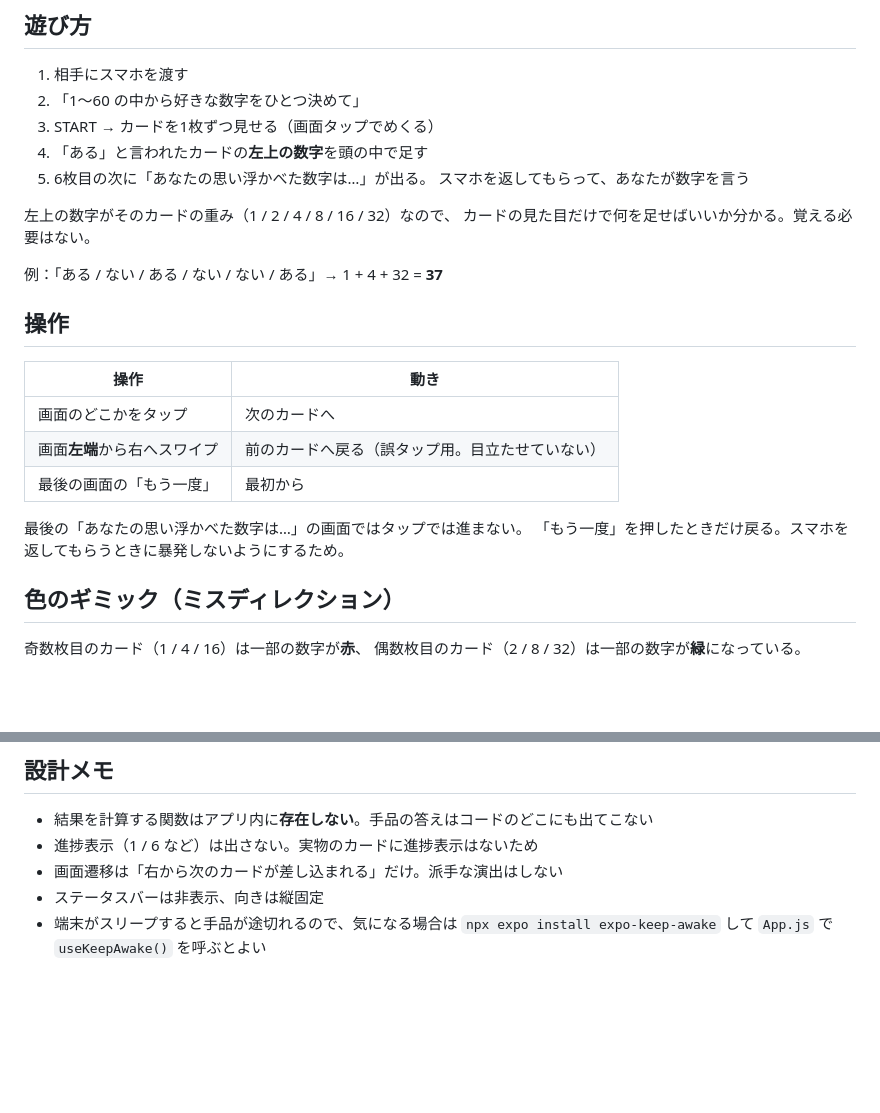
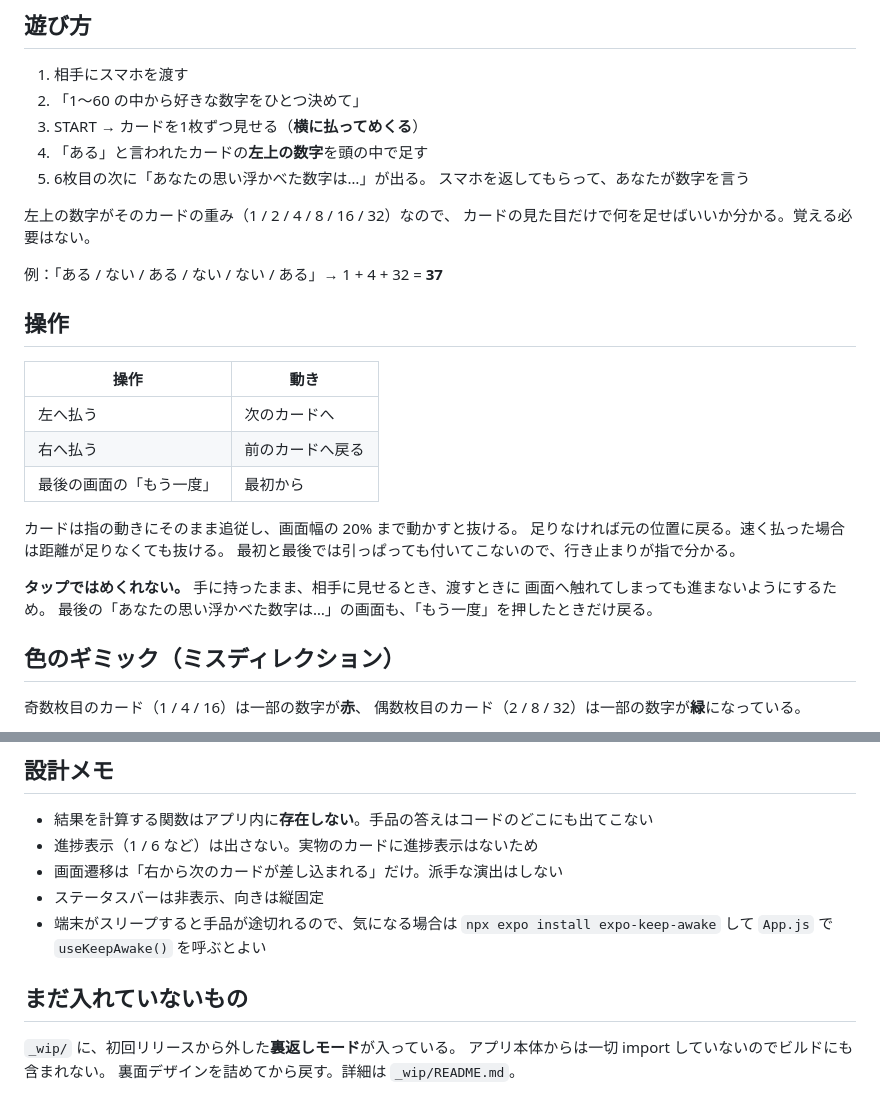
Before and after one commit to AnnnnnaW/number-in-mind, a Markdown page: README.md, 2 parts joined by grey strips. Rendered like a GitHub page; blank space fills up the shorter version.

```diff
--- a/README.md
+++ b/README.md
@@ -8,7 +8,7 @@
 
 1. 相手にスマホを渡す
 2. 「1〜60 の中から好きな数字をひとつ決めて」
-3. START → カードを1枚ずつ見せる（画面タップでめくる）
+3. START → カードを1枚ずつ見せる（**横に払ってめくる**）
 4. 「ある」と言われたカードの**左上の数字**を頭の中で足す
 5. 6枚目の次に「あなたの思い浮かべた数字は…」が出る。
    スマホを返してもらって、あなたが数字を言う
@@ -22,12 +22,17 @@
 
 | 操作 | 動き |
 | --- | --- |
-| 画面のどこかをタップ | 次のカードへ |
-| 画面**左端**から右へスワイプ | 前のカードへ戻る（誤タップ用。目立たせていない） |
+| 左へ払う | 次のカードへ |
+| 右へ払う | 前のカードへ戻る |
 | 最後の画面の「もう一度」 | 最初から |
 
-最後の「あなたの思い浮かべた数字は…」の画面ではタップでは進まない。
-「もう一度」を押したときだけ戻る。スマホを返してもらうときに暴発しないようにするため。
+カードは指の動きにそのまま追従し、画面幅の 20% まで動かすと抜ける。
+足りなければ元の位置に戻る。速く払った場合は距離が足りなくても抜ける。
+最初と最後では引っぱっても付いてこないので、行き止まりが指で分かる。
+
+**タップではめくれない。** 手に持ったまま、相手に見せるとき、渡すときに
+画面へ触れてしまっても進まないようにするため。
+最後の「あなたの思い浮かべた数字は…」の画面も、「もう一度」を押したときだけ戻る。
 
 ## 色のギミック（ミスディレクション）
 
@@ -143,3 +188,9 @@ PerformanceScreen が読み込むファイル: cards.js, ui.js, PerformanceScree
 - ステータスバーは非表示、向きは縦固定
 - 端末がスリープすると手品が途切れるので、気になる場合は `npx expo install expo-keep-awake` して
   `App.js` で `useKeepAwake()` を呼ぶとよい
+
+## まだ入れていないもの
+
+`_wip/` に、初回リリースから外した**裏返しモード**が入っている。
+アプリ本体からは一切 import していないのでビルドにも含まれない。
+裏面デザインを詰めてから戻す。詳細は `_wip/README.md`。
```
Also changed, not shown: other parts of README.md (+44 -4 lines).
